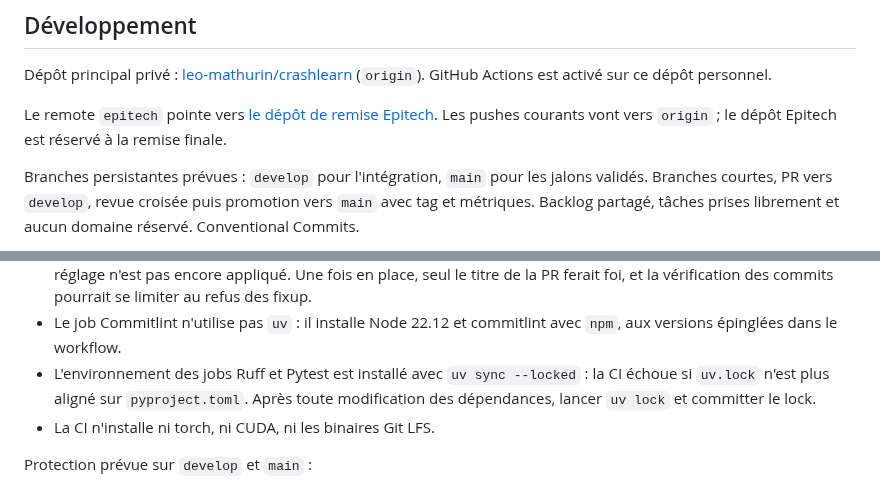
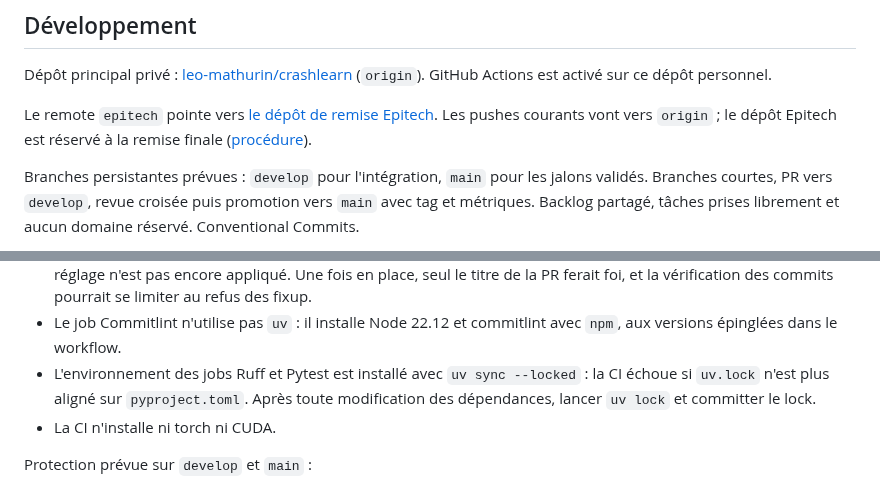
Before and after one commit to leo-mathurin/crashlearn, a Markdown page: README.md, 2 parts joined by grey strips. GitHub-like rendering.

Commit message:
docs: document the Epitech submission path and its access checks

```diff
--- a/README.md
+++ b/README.md
@@ -22,7 +22,7 @@ Le [projet Linear Crash & Learn](https://linear.app/e-hamilton/project/crash-and
 
 Dépôt principal privé : [leo-mathurin/crashlearn](https://github.com/leo-mathurin/crashlearn) (`origin`). GitHub Actions est activé sur ce dépôt personnel.
 
-Le remote `epitech` pointe vers [le dépôt de remise Epitech](https://github.com/EpitechMscProPromo2027/T-AIA-901-LYN-9-1-crashlearn-8). Les pushes courants vont vers `origin` ; le dépôt Epitech est réservé à la remise finale.
+Le remote `epitech` pointe vers [le dépôt de remise Epitech](https://github.com/EpitechMscProPromo2027/T-AIA-901-LYN-9-1-crashlearn-8). Les pushes courants vont vers `origin` ; le dépôt Epitech est réservé à la remise finale ([procédure](docs/remise.md)).
 
 Branches persistantes prévues : `develop` pour l'intégration, `main` pour les jalons validés. Branches courtes, PR vers `develop`, revue croisée puis promotion vers `main` avec tag et métriques. Backlog partagé, tâches prises librement et aucun domaine réservé. Conventional Commits.
 
@@ -119,7 +119,7 @@ GitHub Actions lance deux jobs, **Ruff** et **Pytest**, sur chaque PR et chaque
 - Réglage recommandé : fusion en squash uniquement, avec le titre de la PR (`PR_TITLE`) comme titre de commit. Ce réglage n'est pas encore appliqué. Une fois en place, seul le titre de la PR ferait foi, et la vérification des commits pourrait se limiter au refus des fixup.
 - Le job Commitlint n'utilise pas `uv` : il installe Node 22.12 et commitlint avec `npm`, aux versions épinglées dans le workflow.
 - L'environnement des jobs Ruff et Pytest est installé avec `uv sync --locked` : la CI échoue si `uv.lock` n'est plus aligné sur `pyproject.toml`. Après toute modification des dépendances, lancer `uv lock` et committer le lock.
-- La CI n'installe ni torch, ni CUDA, ni les binaires Git LFS.
+- La CI n'installe ni torch ni CUDA.
 
 Protection prévue sur `develop` et `main` :
 - PR obligatoire, avec l'approbation d'un autre membre ;
```
Also changed, not shown: docs/remise.md (added, +47 -0 lines).
